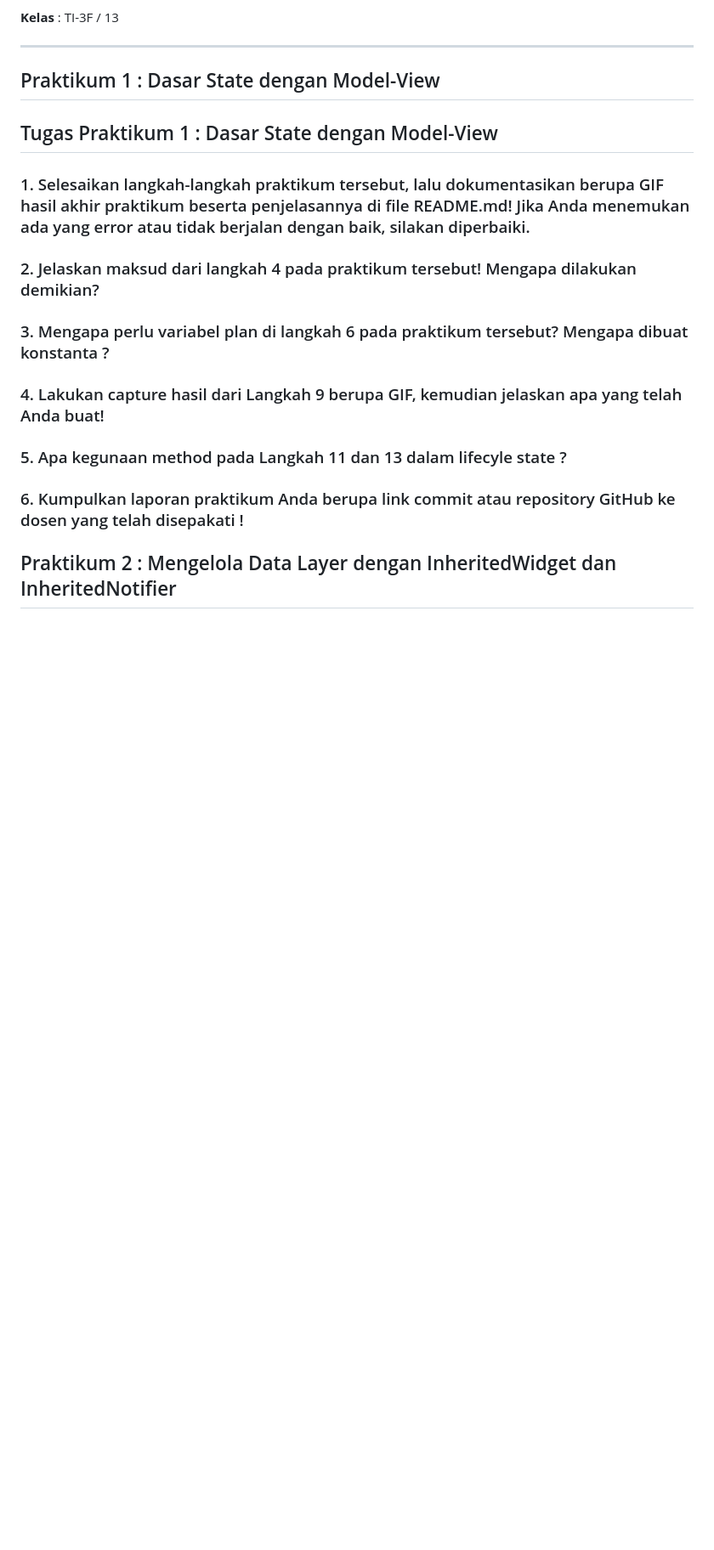
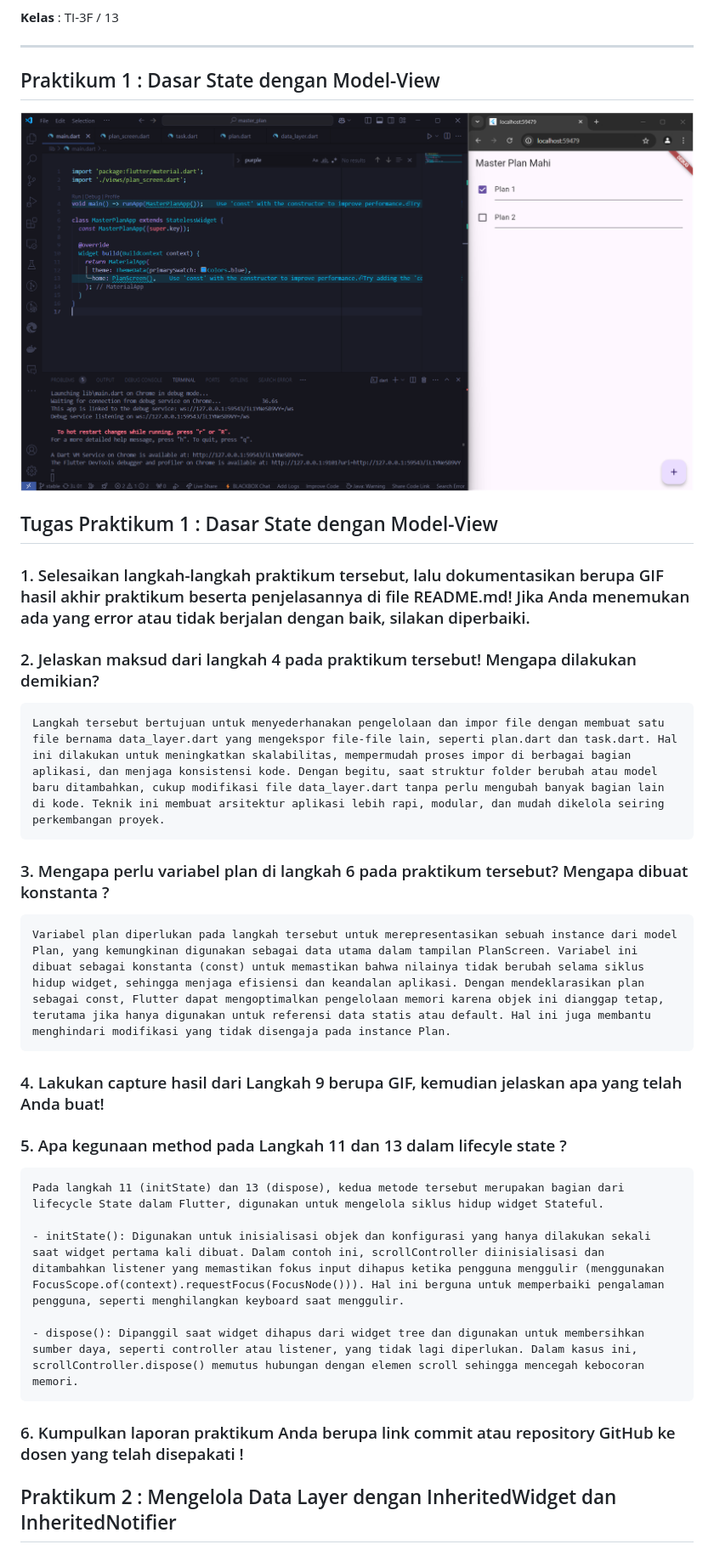
Before and after one commit to nizarmahi/2241720185_MOBILE_2024, a Markdown page: Week_10/Jobsheet10.md, the part around the change printed below. Shown: that part at 85% size. Rendered like a GitHub page; pictures changed too: Week_10/assets/Praktikum1.png (added); blank space fills up the shorter version.

```diff
--- a/Week_10/Jobsheet10.md
+++ b/Week_10/Jobsheet10.md
@@ -10,13 +10,32 @@
 
 ## Praktikum 1 : Dasar State dengan Model-View
 
+![OutputPraktikum1](assets/Praktikum1.png)
+
 ## Tugas Praktikum 1 : Dasar State dengan Model-View
 
 ### 1. Selesaikan langkah-langkah praktikum tersebut, lalu dokumentasikan berupa GIF hasil akhir praktikum beserta penjelasannya di file README.md! Jika Anda menemukan ada yang error atau tidak berjalan dengan baik, silakan diperbaiki.
+
 ### 2. Jelaskan maksud dari langkah 4 pada praktikum tersebut! Mengapa dilakukan demikian?
+
+    Langkah tersebut bertujuan untuk menyederhanakan pengelolaan dan impor file dengan membuat satu file bernama data_layer.dart yang mengekspor file-file lain, seperti plan.dart dan task.dart. Hal ini dilakukan untuk meningkatkan skalabilitas, mempermudah proses impor di berbagai bagian aplikasi, dan menjaga konsistensi kode. Dengan begitu, saat struktur folder berubah atau model baru ditambahkan, cukup modifikasi file data_layer.dart tanpa perlu mengubah banyak bagian lain di kode. Teknik ini membuat arsitektur aplikasi lebih rapi, modular, dan mudah dikelola seiring perkembangan proyek.
+
 ### 3. Mengapa perlu variabel plan di langkah 6 pada praktikum tersebut? Mengapa dibuat konstanta ?
+
+    Variabel plan diperlukan pada langkah tersebut untuk merepresentasikan sebuah instance dari model Plan, yang kemungkinan digunakan sebagai data utama dalam tampilan PlanScreen. Variabel ini dibuat sebagai konstanta (const) untuk memastikan bahwa nilainya tidak berubah selama siklus hidup widget, sehingga menjaga efisiensi dan keandalan aplikasi. Dengan mendeklarasikan plan sebagai const, Flutter dapat mengoptimalkan pengelolaan memori karena objek ini dianggap tetap, terutama jika hanya digunakan untuk referensi data statis atau default. Hal ini juga membantu menghindari modifikasi yang tidak disengaja pada instance Plan.
+
 ### 4. Lakukan capture hasil dari Langkah 9 berupa GIF, kemudian jelaskan apa yang telah Anda buat!
+
+
+
 ### 5. Apa kegunaan method pada Langkah 11 dan 13 dalam lifecyle state ?
+
+    Pada langkah 11 (initState) dan 13 (dispose), kedua metode tersebut merupakan bagian dari lifecycle State dalam Flutter, digunakan untuk mengelola siklus hidup widget Stateful.
+
+    - initState(): Digunakan untuk inisialisasi objek dan konfigurasi yang hanya dilakukan sekali saat widget pertama kali dibuat. Dalam contoh ini, scrollController diinisialisasi dan ditambahkan listener yang memastikan fokus input dihapus ketika pengguna menggulir (menggunakan FocusScope.of(context).requestFocus(FocusNode())). Hal ini berguna untuk memperbaiki pengalaman pengguna, seperti menghilangkan keyboard saat menggulir.
+
+    - dispose(): Dipanggil saat widget dihapus dari widget tree dan digunakan untuk membersihkan sumber daya, seperti controller atau listener, yang tidak lagi diperlukan. Dalam kasus ini, scrollController.dispose() memutus hubungan dengan elemen scroll sehingga mencegah kebocoran memori.
+
 ### 6. Kumpulkan laporan praktikum Anda berupa link commit atau repository GitHub ke dosen yang telah disepakati !
 
 ## Praktikum 2 : Mengelola Data Layer dengan InheritedWidget dan InheritedNotifier
```
Also changed, not shown: other parts of Week_10/Jobsheet10.md (+36 -0 lines), Week_10/assets/Praktikum2.png (added), Week_10/assets/Praktikum3.png (added), Week_10/assets/Soal 3.png (added).
